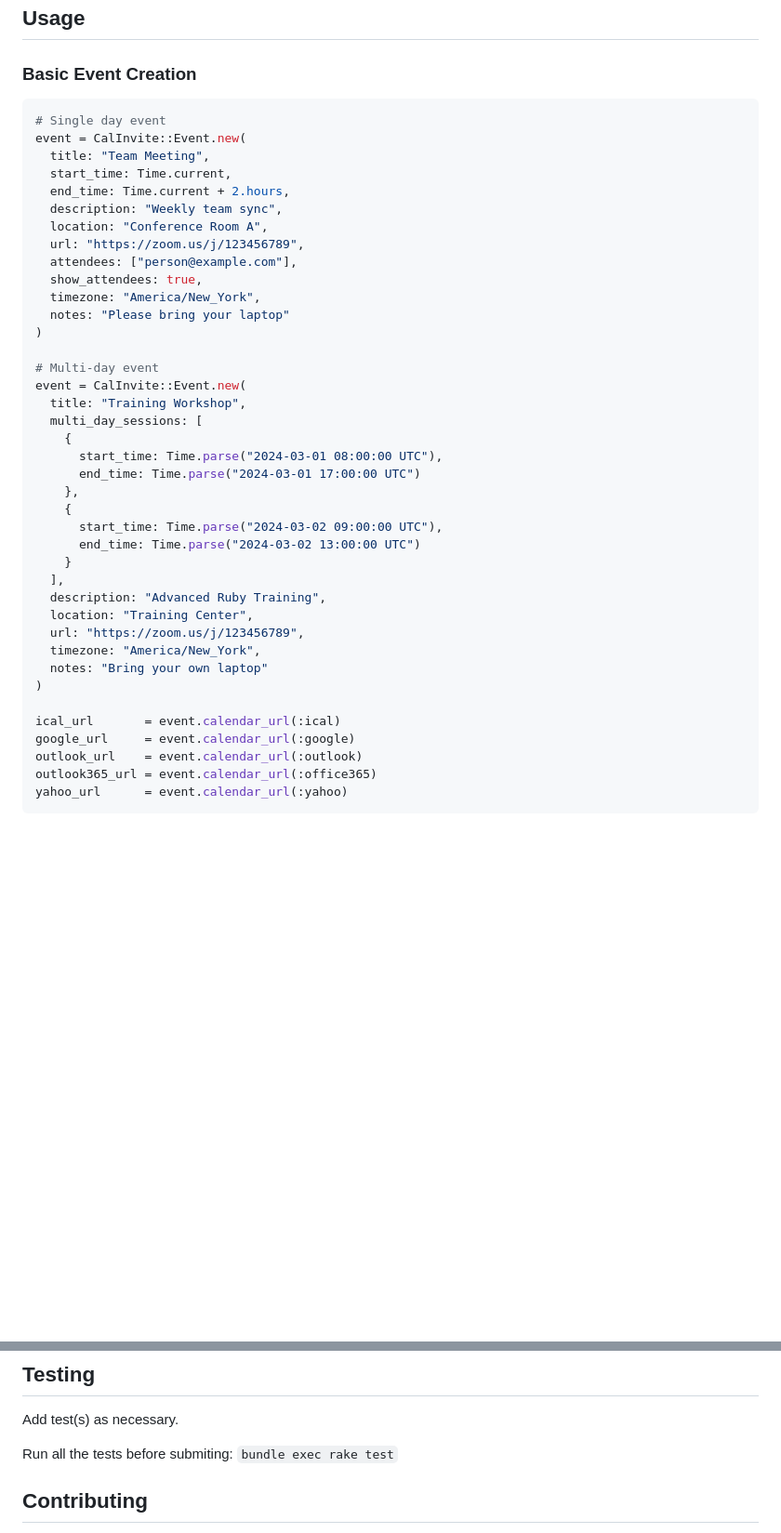
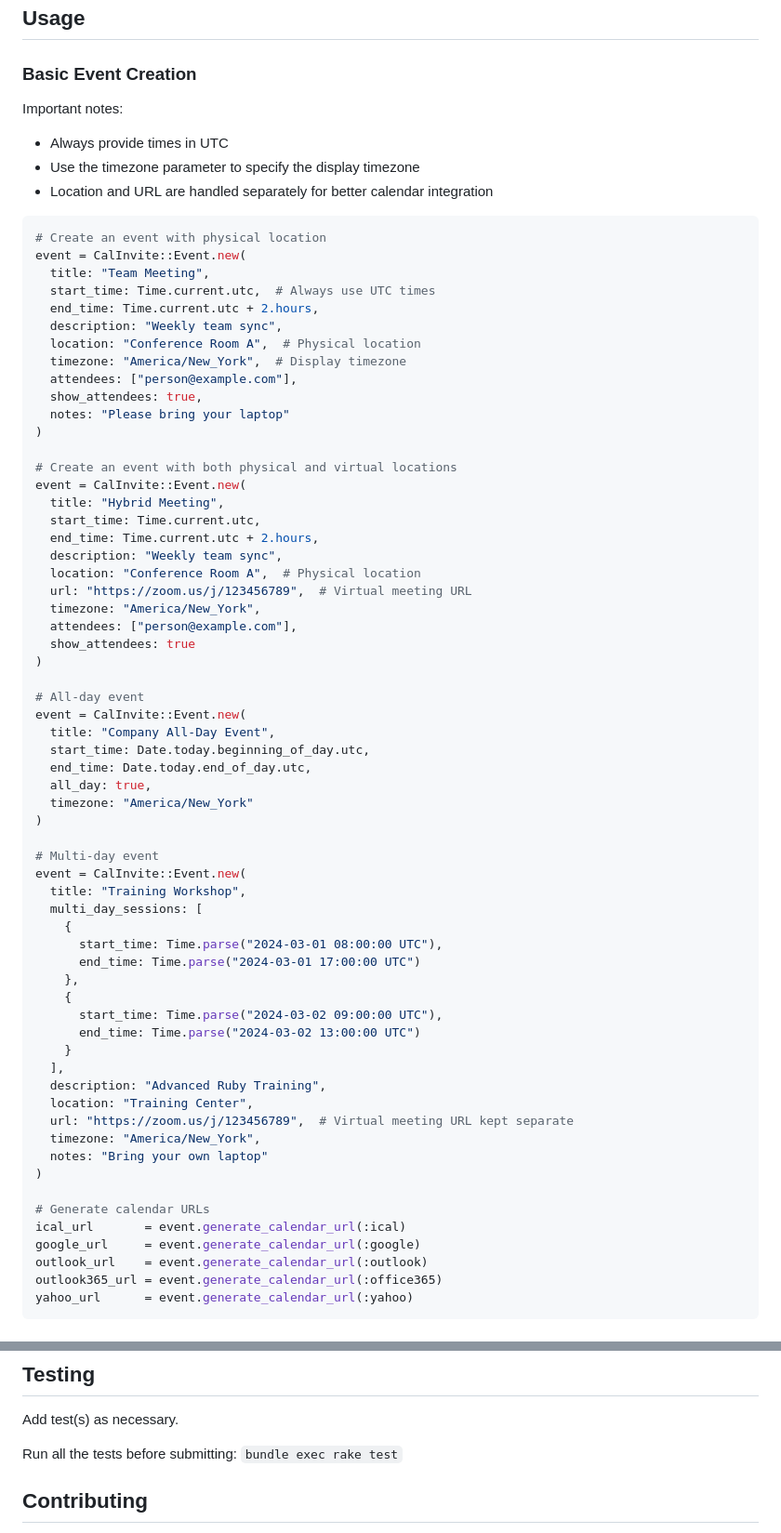
Before and after one commit to the-pew-inc/cal-invite, a Markdown page: README.md, 2 parts joined by grey strips. Shown at 93% size. GitHub-like rendering; blank space fills up the shorter version.

````diff
--- a/README.md
+++ b/README.md
@@ -52,19 +51,45 @@ $ gem install cal-invite
 
 ### Basic Event Creation
 
+Important notes:
+- Always provide times in UTC
+- Use the timezone parameter to specify the display timezone
+- Location and URL are handled separately for better calendar integration
+
 ```ruby
-# Single day event
+# Create an event with physical location
 event = CalInvite::Event.new(
   title: "Team Meeting",
-  start_time: Time.current,
-  end_time: Time.current + 2.hours,
+  start_time: Time.current.utc,  # Always use UTC times
+  end_time: Time.current.utc + 2.hours,
   description: "Weekly team sync",
-  location: "Conference Room A",
-  url: "https://zoom.us/j/123456789",
+  location: "Conference Room A",  # Physical location
+  timezone: "America/New_York",  # Display timezone
   attendees: ["person@example.com"],
   show_attendees: true,
+  notes: "Please bring your laptop"
+)
+
+# Create an event with both physical and virtual locations
+event = CalInvite::Event.new(
+  title: "Hybrid Meeting",
+  start_time: Time.current.utc,
+  end_time: Time.current.utc + 2.hours,
+  description: "Weekly team sync",
+  location: "Conference Room A",  # Physical location
+  url: "https://zoom.us/j/123456789",  # Virtual meeting URL
   timezone: "America/New_York",
-  notes: "Please bring your laptop"
+  attendees: ["person@example.com"],
+  show_attendees: true
+)
+
+# All-day event
+event = CalInvite::Event.new(
+  title: "Company All-Day Event",
+  start_time: Date.today.beginning_of_day.utc,
+  end_time: Date.today.end_of_day.utc,
+  all_day: true,
+  timezone: "America/New_York"
 )
 
 # Multi-day event
@@ -82,15 +107,16 @@ event = CalInvite::Event.new(
   ],
   description: "Advanced Ruby Training",
   location: "Training Center",
-  url: "https://zoom.us/j/123456789",
+  url: "https://zoom.us/j/123456789",  # Virtual meeting URL kept separate
   timezone: "America/New_York",
   notes: "Bring your own laptop"
 )
 
-ical_url       = event.calendar_url(:ical)
-google_url     = event.calendar_url(:google)
-outlook_url    = event.calendar_url(:outlook)
-outlook365_url = event.calendar_url(:office365)
-yahoo_url      = event.calendar_url(:yahoo)
+# Generate calendar URLs
+ical_url       = event.generate_calendar_url(:ical)
+google_url     = event.generate_calendar_url(:google)
+outlook_url    = event.generate_calendar_url(:outlook)
+outlook365_url = event.generate_calendar_url(:office365)
+yahoo_url      = event.generate_calendar_url(:yahoo)
 ```
 
@@ -128,7 +216,7 @@ To install this gem onto your local machine, run `bundle exec rake install`. To
 
 Add test(s) as necessary.
 
-Run all the tests before submiting: `bundle exec rake test`
+Run all the tests before submitting: `bundle exec rake test`
 
 ## Contributing
 
````
Also changed, not shown: other parts of README.md (+79 -18 lines).
